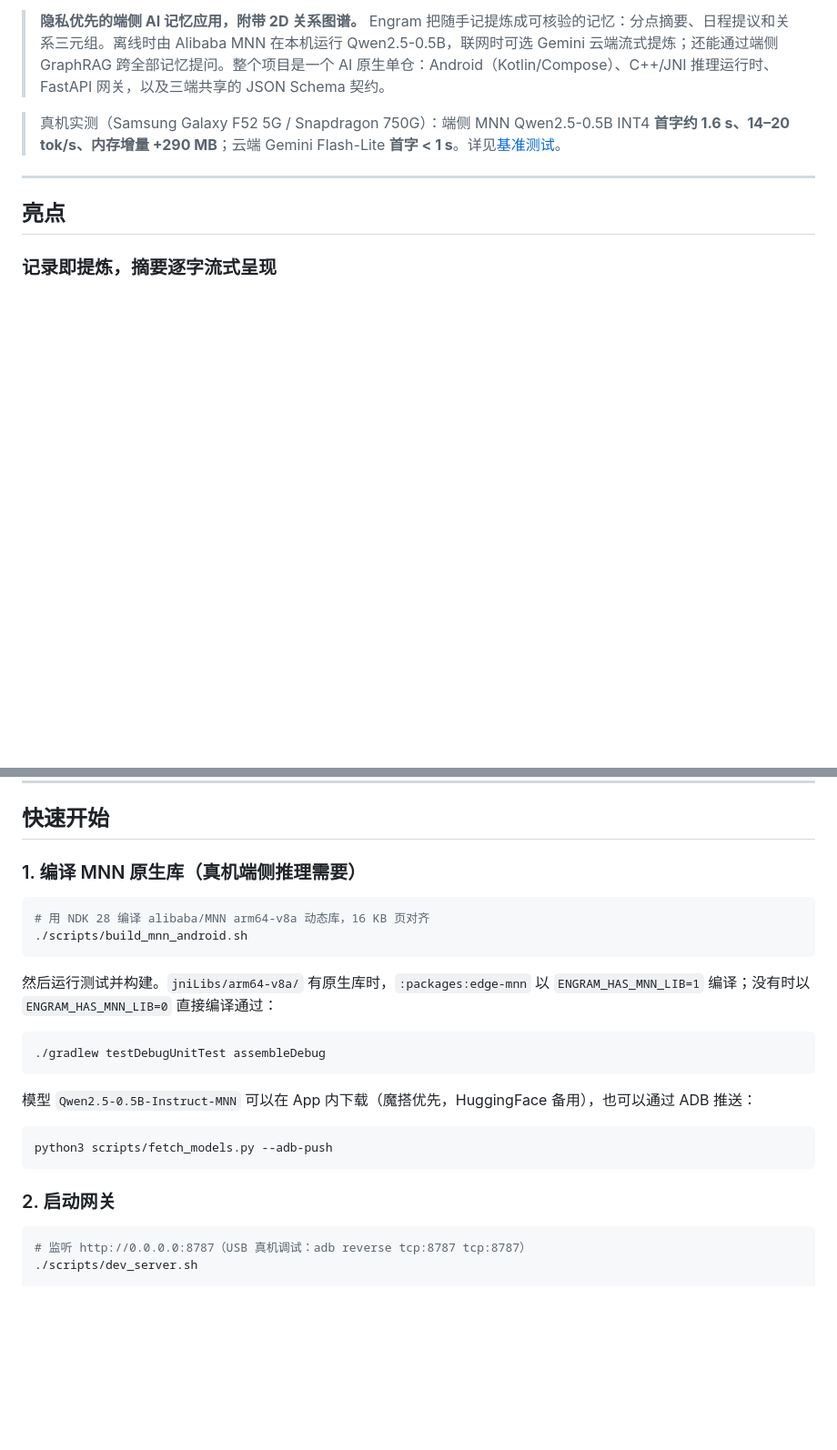
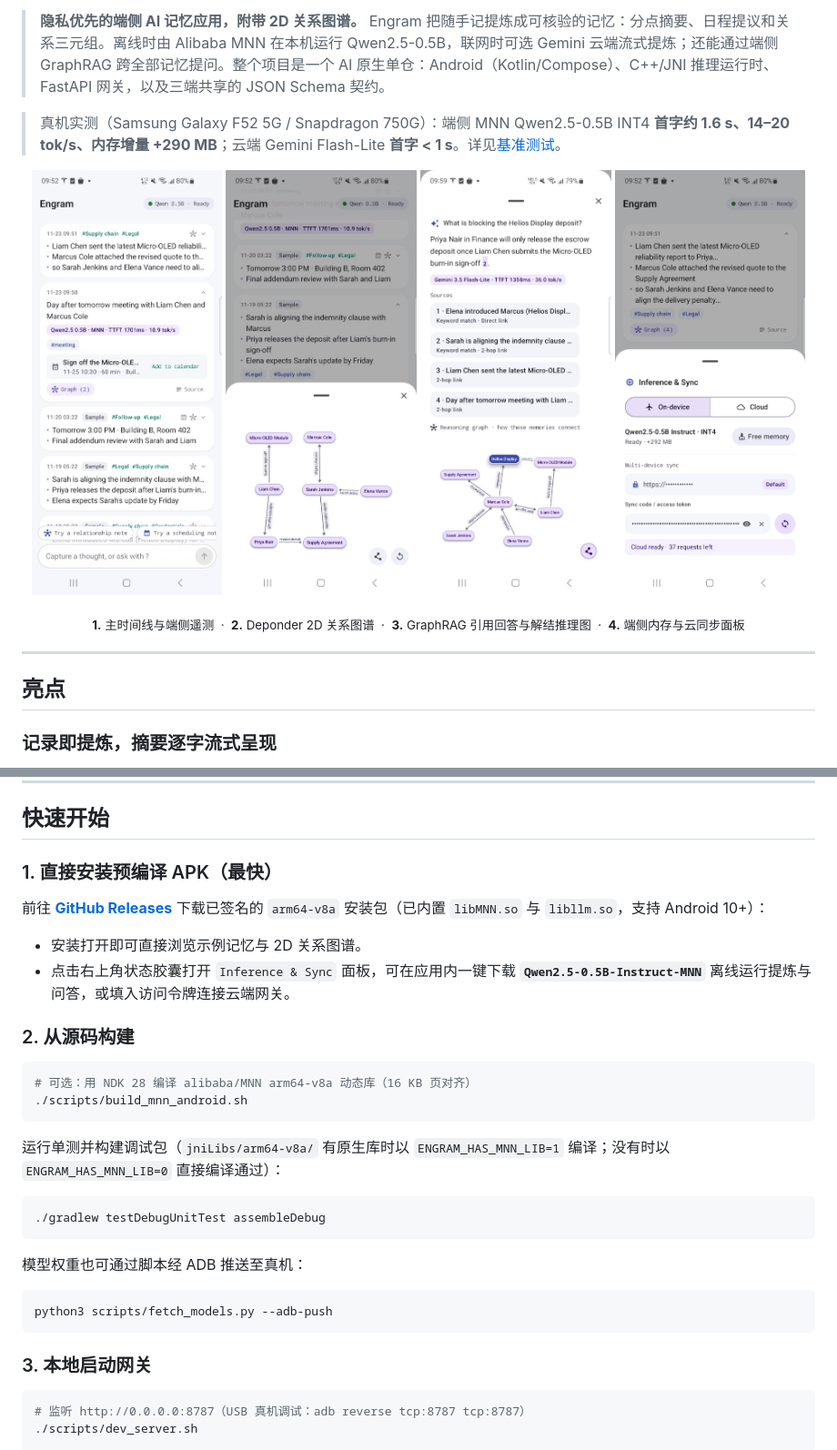
Before and after one commit to cinpeCan/Engram, a Markdown page: README_zh.md, 2 parts joined by grey strips. Shown at 91% size. Rendered like a GitHub page; pictures changed too: docs/assets/01-timeline-capture.jpg (added), docs/assets/02-relationship-graph.jpg (added), docs/assets/03-graphrag-answer.jpg (added); blank space fills up the shorter version.

````diff
--- a/README_zh.md
+++ b/README_zh.md
@@ -8,6 +8,16 @@
 > Engram 把随手记提炼成可核验的记忆：分点摘要、日程提议和关系三元组。离线时由 Alibaba MNN 在本机运行 Qwen2.5-0.5B，联网时可选 Gemini 云端流式提炼；还能通过端侧 GraphRAG 跨全部记忆提问。整个项目是一个 AI 原生单仓：Android（Kotlin/Compose）、C++/JNI 推理运行时、FastAPI 网关，以及三端共享的 JSON Schema 契约。
 
 > 真机实测（Samsung Galaxy F52 5G / Snapdragon 750G）：端侧 MNN Qwen2.5-0.5B INT4 **首字约 1.6 s、14–20 tok/s、内存增量 +290 MB**；云端 Gemini Flash-Lite **首字 < 1 s**。详见[基准测试](docs/benchmark.md#3-real-device-mnn-llm-benchmark-matrix)。
+
+<p align="center">
+  <img src="docs/assets/01-timeline-capture.jpg" width="24%" alt="主时间线、端侧 MNN 遥测与日程确认卡" />
+  <img src="docs/assets/02-relationship-graph.jpg" width="24%" alt="单条记忆 2D 力导向关系图谱" />
+  <img src="docs/assets/03-graphrag-answer.jpg" width="24%" alt="带引用的 GraphRAG 跨记忆回答与拓扑解结推理图" />
+  <img src="docs/assets/04-engine-sync.png" width="24%" alt="端侧 MNN 内存占用与多端同步面板" />
+</p>
+<p align="center">
+  <sub><b>1.</b> 主时间线与端侧遥测 &nbsp;·&nbsp; <b>2.</b> Deponder 2D 关系图谱 &nbsp;·&nbsp; <b>3.</b> GraphRAG 引用回答与解结推理图 &nbsp;·&nbsp; <b>4.</b> 端侧内存与云同步面板</sub>
+</p>
 
 ---
 
@@ -87,26 +97,32 @@ engram/
 
 ## 快速开始
 
-### 1. 编译 MNN 原生库（真机端侧推理需要）
+### 1. 直接安装预编译 APK（最快）
+
+前往 **[GitHub Releases](https://github.com/cinpeCan/Engram/releases/latest)** 下载已签名的 `arm64-v8a` 安装包（已内置 `libMNN.so` 与 `libllm.so`，支持 Android 10+）：
+- 安装打开即可直接浏览示例记忆与 2D 关系图谱。
+- 点击右上角状态胶囊打开 `Inference & Sync` 面板，可在应用内一键下载 **`Qwen2.5-0.5B-Instruct-MNN`** 离线运行提炼与问答，或填入访问令牌连接云端网关。
+
+### 2. 从源码构建
 
 ```bash
-# 用 NDK 28 编译 alibaba/MNN arm64-v8a 动态库，16 KB 页对齐
+# 可选：用 NDK 28 编译 alibaba/MNN arm64-v8a 动态库（16 KB 页对齐）
 ./scripts/build_mnn_android.sh
 ```
 
-然后运行测试并构建。`jniLibs/arm64-v8a/` 有原生库时，`:packages:edge-mnn` 以 `ENGRAM_HAS_MNN_LIB=1` 编译；没有时以 `ENGRAM_HAS_MNN_LIB=0` 直接编译通过：
+运行单测并构建调试包（`jniLibs/arm64-v8a/` 有原生库时以 `ENGRAM_HAS_MNN_LIB=1` 编译；没有时以 `ENGRAM_HAS_MNN_LIB=0` 直接编译通过）：
 
 ```bash
 ./gradlew testDebugUnitTest assembleDebug
 ```
 
-模型 `Qwen2.5-0.5B-Instruct-MNN` 可以在 App 内下载（魔搭优先，HuggingFace 备用），也可以通过 ADB 推送：
+模型权重也可通过脚本经 ADB 推送至真机：
 
 ```bash
 python3 scripts/fetch_models.py --adb-push
 ```
 
-### 2. 启动网关
+### 3. 本地启动网关
 
 ```bash
 # 监听 http://0.0.0.0:8787（USB 真机调试：adb reverse tcp:8787 tcp:8787）
````
Also changed, not shown: README.md (+21 -5 lines).
